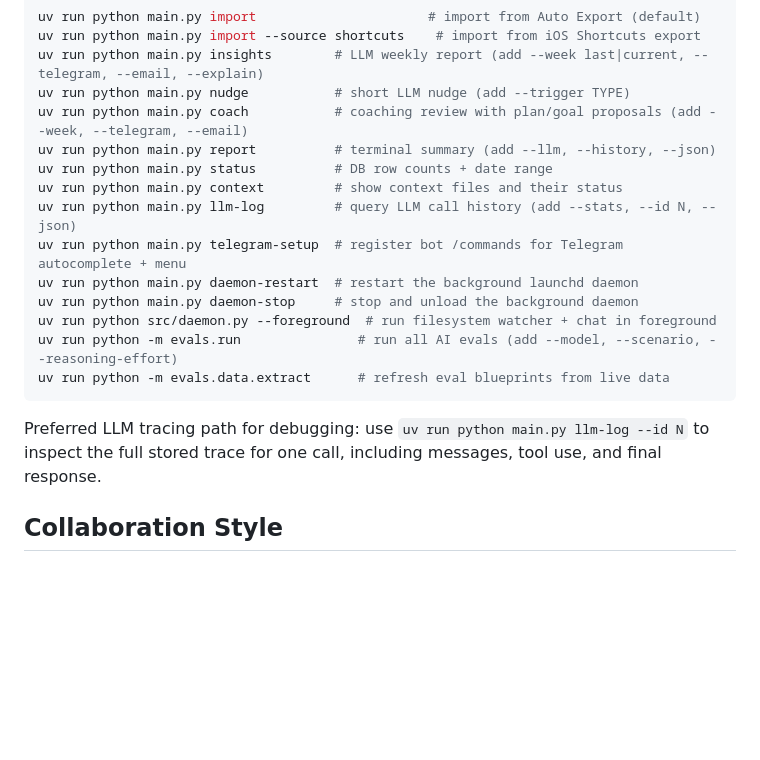
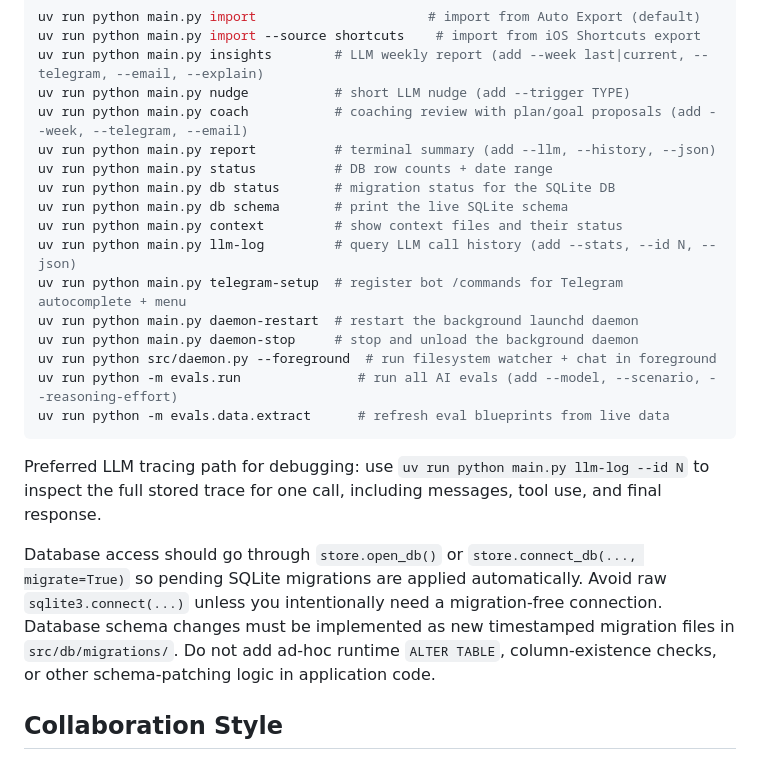
Before and after one commit to Alchemication/zdrowskit, a Markdown page: CLAUDE.md, the part around the change. Rendered like a GitHub page; blank space fills up the shorter version.

Commit message:
syncing CLAUDE and AGENTS.md

````diff
--- a/CLAUDE.md
+++ b/CLAUDE.md
@@ -14,6 +14,8 @@ uv run python main.py nudge           # short LLM nudge (add --trigger TYPE)
 uv run python main.py coach           # coaching review with plan/goal proposals (add --week, --telegram, --email)
 uv run python main.py report          # terminal summary (add --llm, --history, --json)
 uv run python main.py status          # DB row counts + date range
+uv run python main.py db status       # migration status for the SQLite DB
+uv run python main.py db schema       # print the live SQLite schema
 uv run python main.py context         # show context files and their status
 uv run python main.py llm-log         # query LLM call history (add --stats, --id N, --json)
 uv run python main.py telegram-setup  # register bot /commands for Telegram autocomplete + menu
@@ -25,6 +27,9 @@ uv run python -m evals.data.extract      # refresh eval blueprints from live dat
 ```
 
 Preferred LLM tracing path for debugging: use `uv run python main.py llm-log --id N` to inspect the full stored trace for one call, including messages, tool use, and final response.
+
+Database access should go through `store.open_db()` or `store.connect_db(..., migrate=True)` so pending SQLite migrations are applied automatically. Avoid raw `sqlite3.connect(...)` unless you intentionally need a migration-free connection.
+Database schema changes must be implemented as new timestamped migration files in `src/db/migrations/`. Do not add ad-hoc runtime `ALTER TABLE`, column-existence checks, or other schema-patching logic in application code.
 
 ## Collaboration Style
 
````
